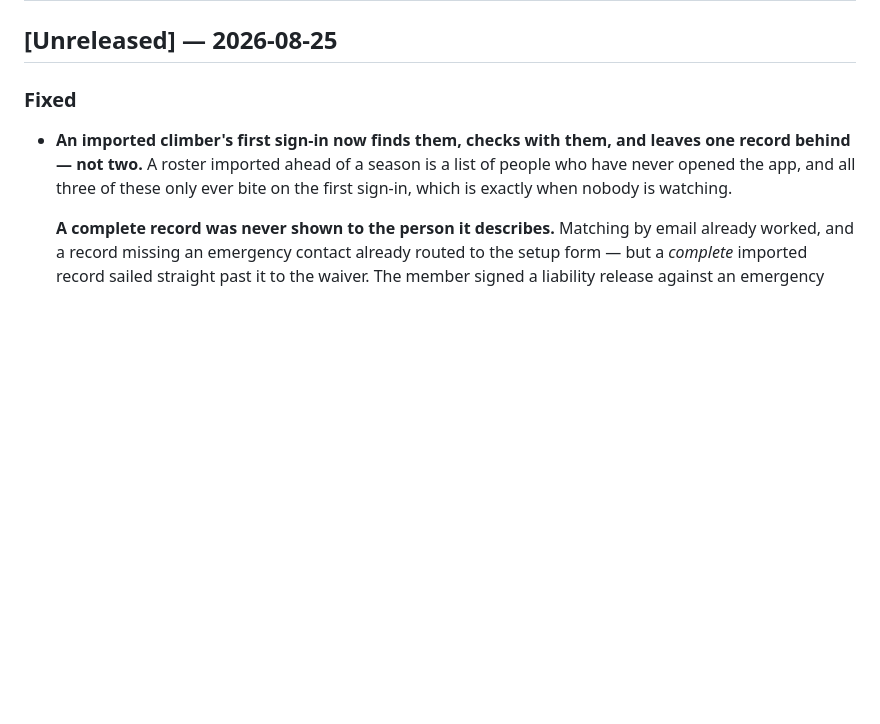
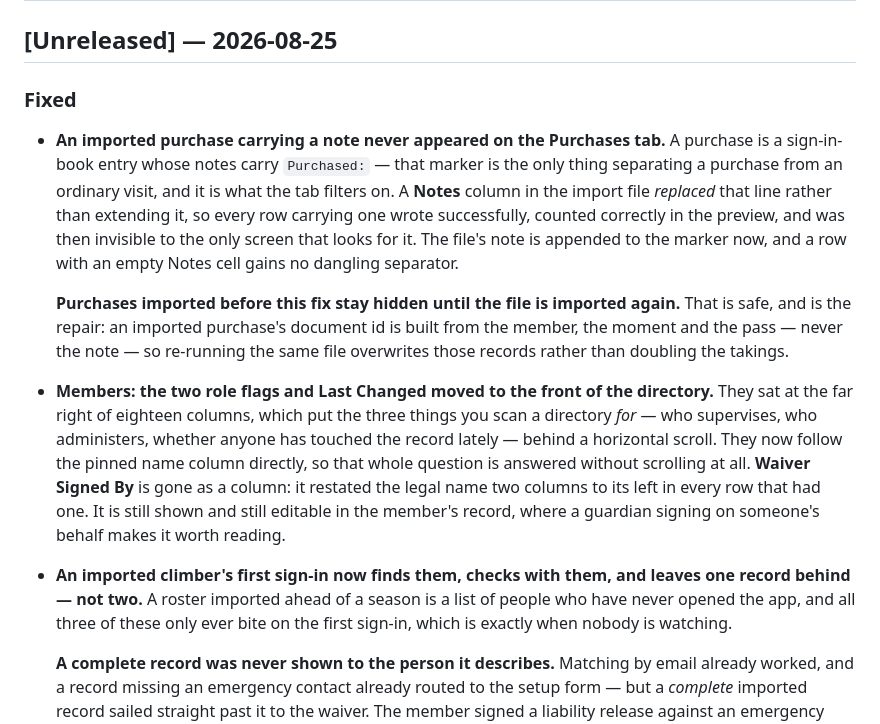
Before and after one commit to 16asb2/KBC-App, a Markdown page: CHANGELOG.md, the part around the change. Rendered like a GitHub page; blank space fills up the shorter version.

Commit message:
docs(changelog): record the column reorder and the purchase-marker fix
Held back when it was written: CHANGELOG.md carried another branch's
uncommitted entry at the time, so staging it would have swept that work
into an unrelated commit.

Co-Authored-By: Claude Opus 5 <noreply@anthropic.com>

```diff
--- a/CHANGELOG.md
+++ b/CHANGELOG.md
@@ -7,6 +7,12 @@ All notable changes to KBC Scheduler are documented here.
 ## [Unreleased] — 2026-08-25
 
 ### Fixed
+- **An imported purchase carrying a note never appeared on the Purchases tab.** A purchase is a sign-in-book entry whose notes carry `Purchased:` — that marker is the only thing separating a purchase from an ordinary visit, and it is what the tab filters on. A **Notes** column in the import file *replaced* that line rather than extending it, so every row carrying one wrote successfully, counted correctly in the preview, and was then invisible to the only screen that looks for it. The file's note is appended to the marker now, and a row with an empty Notes cell gains no dangling separator.
+
+  **Purchases imported before this fix stay hidden until the file is imported again.** That is safe, and is the repair: an imported purchase's document id is built from the member, the moment and the pass — never the note — so re-running the same file overwrites those records rather than doubling the takings.
+
+- **Members: the two role flags and Last Changed moved to the front of the directory.** They sat at the far right of eighteen columns, which put the three things you scan a directory *for* — who supervises, who administers, whether anyone has touched the record lately — behind a horizontal scroll. They now follow the pinned name column directly, so that whole question is answered without scrolling at all. **Waiver Signed By** is gone as a column: it restated the legal name two columns to its left in every row that had one. It is still shown and still editable in the member's record, where a guardian signing on someone's behalf makes it worth reading.
+
 - **An imported climber's first sign-in now finds them, checks with them, and leaves one record behind — not two.** A roster imported ahead of a season is a list of people who have never opened the app, and all three of these only ever bite on the first sign-in, which is exactly when nobody is watching.
 
   **A complete record was never shown to the person it describes.** Matching by email already worked, and a record missing an emergency contact already routed to the setup form — but a *complete* imported record sailed straight past it to the waiver. The member signed a liability release against an emergency contact somebody else had typed into a spreadsheet, which they had never seen and could not correct. That record now stops at the setup form once, prefilled, titled "Does this look right?", and `profileReviewedAt` records that they confirmed it. Members already using the app are untouched: a signed membership waiver can only have come from this form, so holding one counts as having been through it.
```
